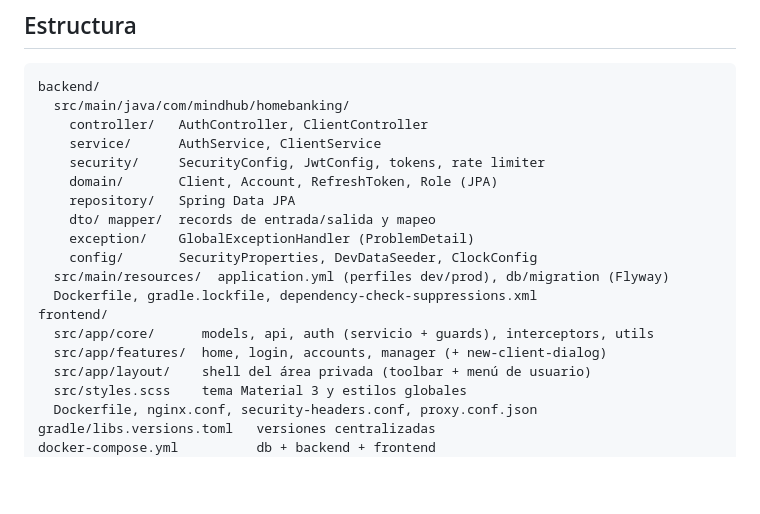
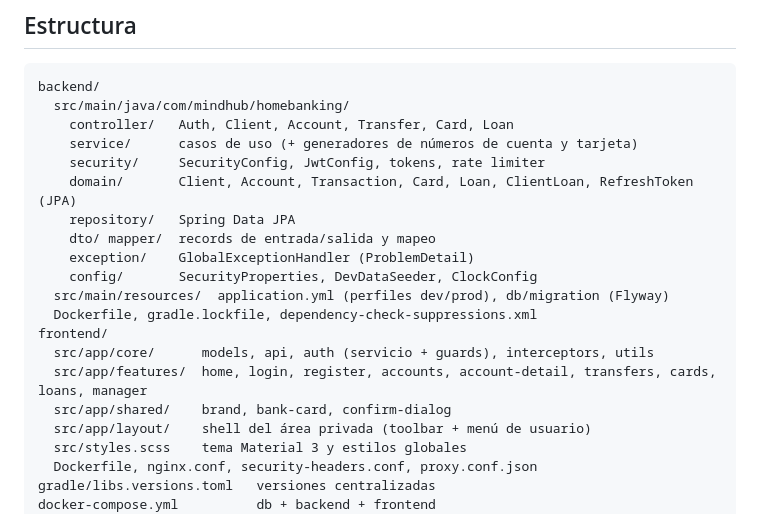
Before and after one commit to carlosandresgoo/Homebanking-MindHub-Brothers, a Markdown page: README.md, the part around one of its changes. GitHub-like rendering; blank space fills up the shorter version.

````diff
--- a/README.md
+++ b/README.md
@@ -81,10 +98,10 @@ Levanta PostgreSQL, el backend con el perfil `prod` (Flyway migra el esquema; `d
 ```
 backend/
   src/main/java/com/mindhub/homebanking/
-    controller/   AuthController, ClientController
-    service/      AuthService, ClientService
+    controller/   Auth, Client, Account, Transfer, Card, Loan
+    service/      casos de uso (+ generadores de números de cuenta y tarjeta)
     security/     SecurityConfig, JwtConfig, tokens, rate limiter
-    domain/       Client, Account, RefreshToken, Role (JPA)
+    domain/       Client, Account, Transaction, Card, Loan, ClientLoan, RefreshToken (JPA)
     repository/   Spring Data JPA
     dto/ mapper/  records de entrada/salida y mapeo
     exception/    GlobalExceptionHandler (ProblemDetail)
@@ -93,7 +110,8 @@ backend/
   Dockerfile, gradle.lockfile, dependency-check-suppressions.xml
 frontend/
   src/app/core/      models, api, auth (servicio + guards), interceptors, utils
-  src/app/features/  home, login, accounts, manager (+ new-client-dialog)
+  src/app/features/  home, login, register, accounts, account-detail, transfers, cards, loans, manager
+  src/app/shared/    brand, bank-card, confirm-dialog
   src/app/layout/    shell del área privada (toolbar + menú de usuario)
   src/styles.scss    tema Material 3 y estilos globales
   Dockerfile, nginx.conf, security-headers.conf, proxy.conf.json
````
Also changed, not shown: other parts of README.md (+25 -8 lines), CLAUDE.md (+13 -6 lines), MIGRATION_PLAN.md (+16 -2 lines).
